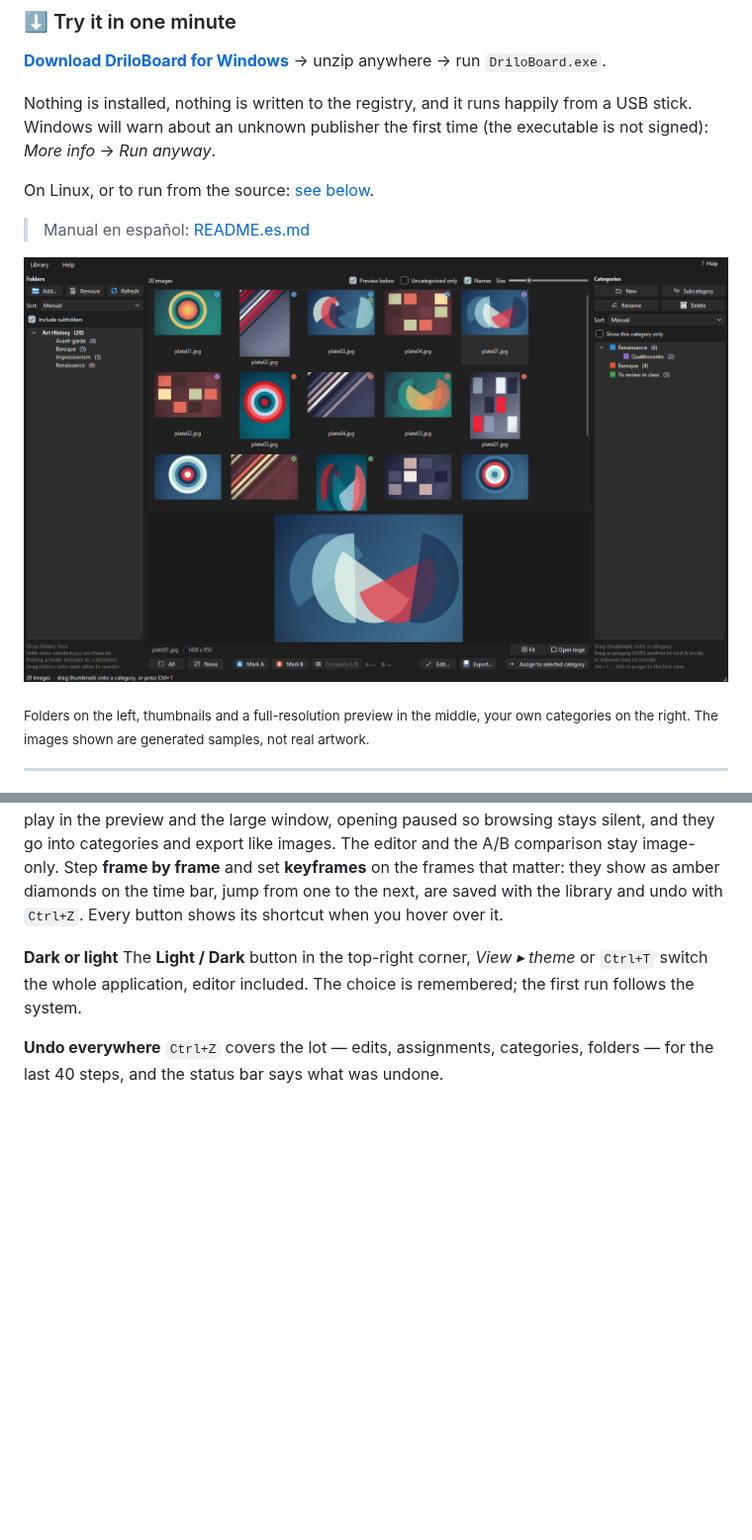
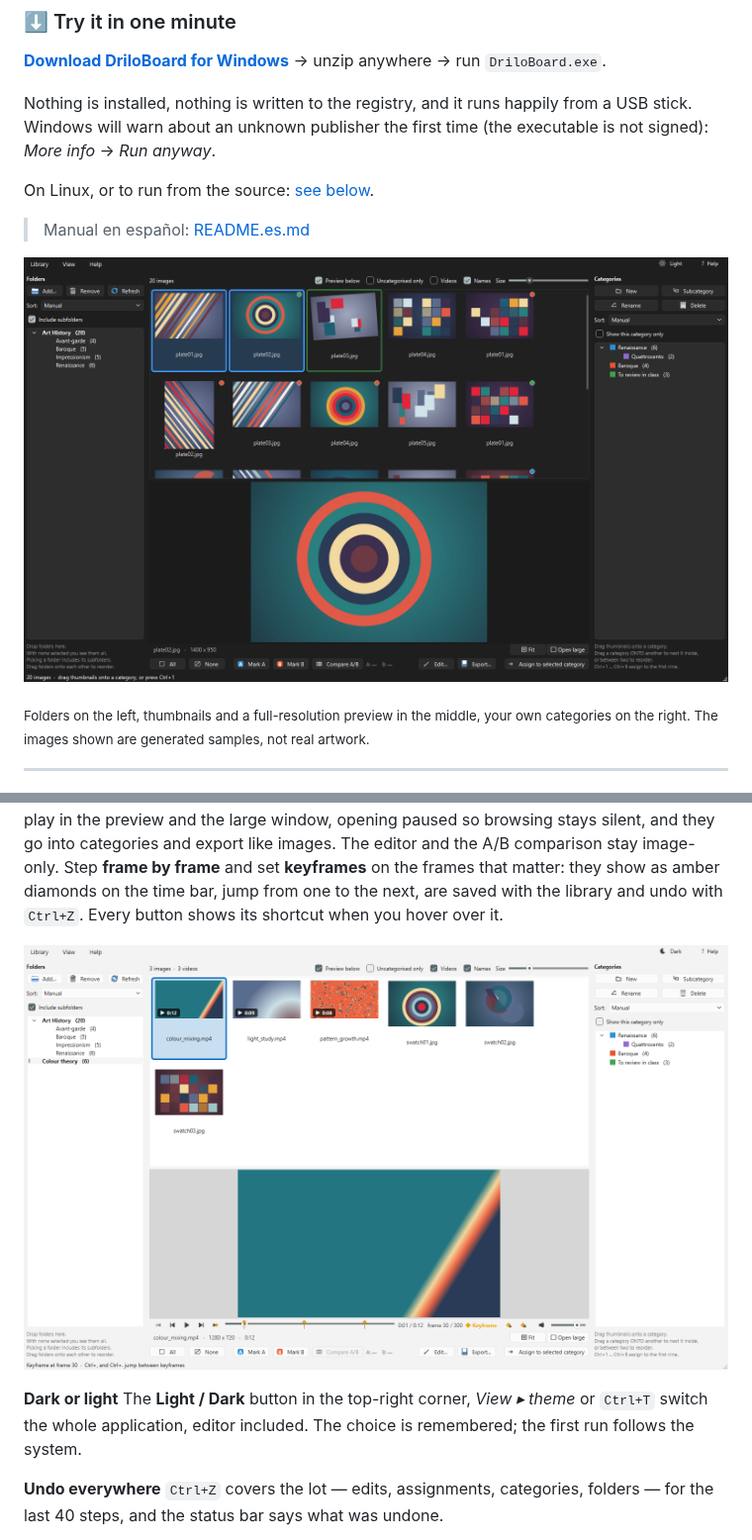
Before and after one commit to Cokedrilo/DriloBoard, a Markdown page: README.md, 2 parts joined by grey strips. Shown at 99% size. GitHub-like rendering; pictures changed too: docs/screenshot.png, docs/video.png (added); blank space fills up the shorter version.

```diff
--- a/README.md
+++ b/README.md
@@ -101,6 +101,8 @@ Step **frame by frame** and set **keyframes** on the frames that matter: they
 show as amber diamonds on the time bar, jump from one to the next, are saved
 with the library and undo with `Ctrl+Z`. Every button shows its shortcut when
 you hover over it.
+
+![A video on a keyframe, with keyframes marked on the time bar, in the light theme](docs/video.png)
 
 **Dark or light**
 The **Light / Dark** button in the top-right corner, *View ▸ theme* or
```
Also changed, not shown: other parts of README.md (+1 -1 lines), docs/compare.png, docs/editor.png.
